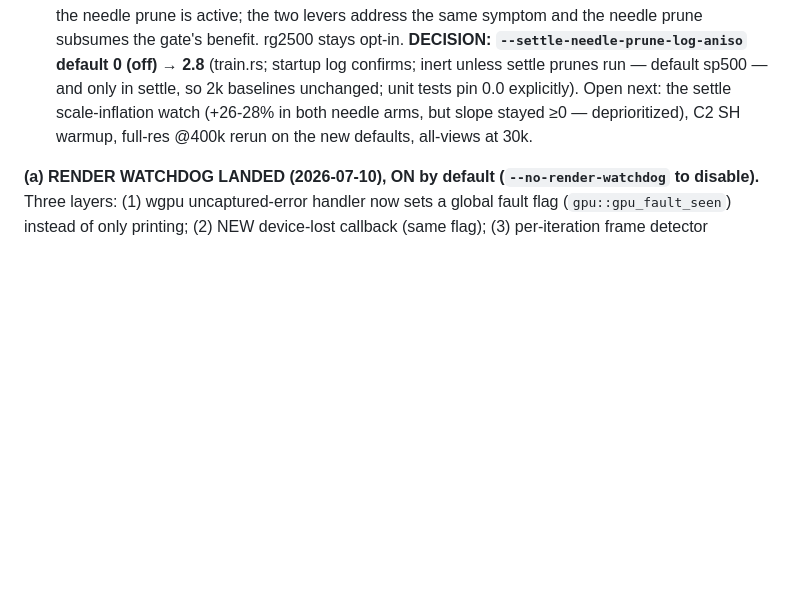
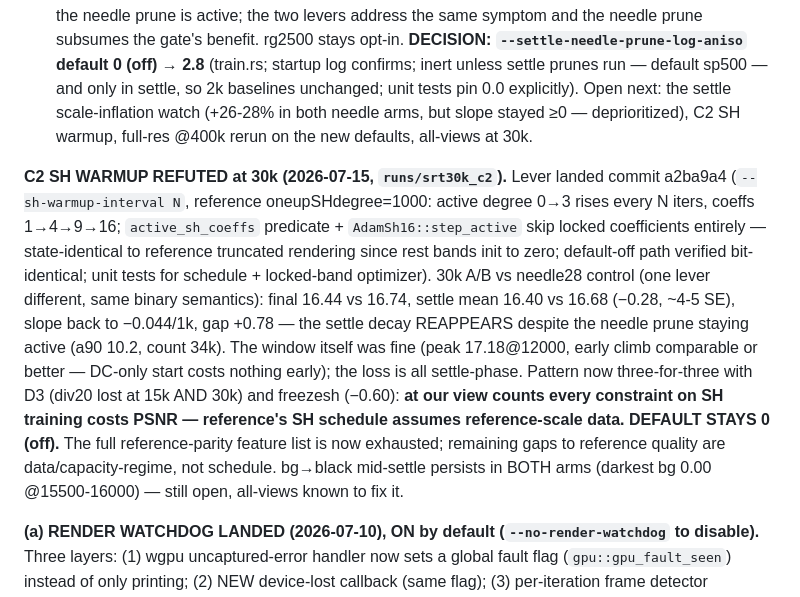
Before and after one commit to ozten/SplatRs, a Markdown page: docs/RECOVERY_PLAN.md, the part around the change. Rendered like a GitHub page; blank space fills up the shorter version.

Commit message:
docs: C2 SH warmup refuted at 30k (16.44 vs 16.74; settle decay returns)
Co-Authored-By: Claude Fable 5 <noreply@anthropic.com>
Claude-Session: https://claude.ai/code/session_01PSc6SSki4cjs5qZzocJ4BW

```diff
--- a/docs/RECOVERY_PLAN.md
+++ b/docs/RECOVERY_PLAN.md
@@ -1011,6 +1011,22 @@ baselines unchanged; unit tests pin 0.0 explicitly). Open next: the settle scale
 watch (+26-28% in both needle arms, but slope stayed ≥0 — deprioritized), C2 SH warmup,
 full-res @400k rerun on the new defaults, all-views at 30k.
 
+**C2 SH WARMUP REFUTED at 30k (2026-07-15, `runs/srt30k_c2`).** Lever landed commit a2ba9a4
+(`--sh-warmup-interval N`, reference oneupSHdegree=1000: active degree 0→3 rises every N
+iters, coeffs 1→4→9→16; `active_sh_coeffs` predicate + `AdamSh16::step_active` skip locked
+coefficients entirely — state-identical to reference truncated rendering since rest bands
+init to zero; default-off path verified bit-identical; unit tests for schedule + locked-band
+optimizer). 30k A/B vs needle28 control (one lever different, same binary semantics):
+final 16.44 vs 16.74, settle mean 16.40 vs 16.68 (−0.28, ~4-5 SE), slope back to −0.044/1k,
+gap +0.78 — the settle decay REAPPEARS despite the needle prune staying active (a90 10.2,
+count 34k). The window itself was fine (peak 17.18@12000, early climb comparable or better —
+DC-only start costs nothing early); the loss is all settle-phase. Pattern now three-for-three
+with D3 (div20 lost at 15k AND 30k) and freezesh (−0.60): **at our view counts every
+constraint on SH training costs PSNR — reference's SH schedule assumes reference-scale data.
+DEFAULT STAYS 0 (off).** The full reference-parity feature list is now exhausted; remaining
+gaps to reference quality are data/capacity-regime, not schedule. bg→black mid-settle
+persists in BOTH arms (darkest bg 0.00 @15500-16000) — still open, all-views known to fix it.
+
 **(a) RENDER WATCHDOG LANDED (2026-07-10), ON by default (`--no-render-watchdog` to
 disable).** Three layers: (1) wgpu uncaptured-error handler now sets a global fault flag
 (`gpu::gpu_fault_seen`) instead of only printing; (2) NEW device-lost callback (same
```
